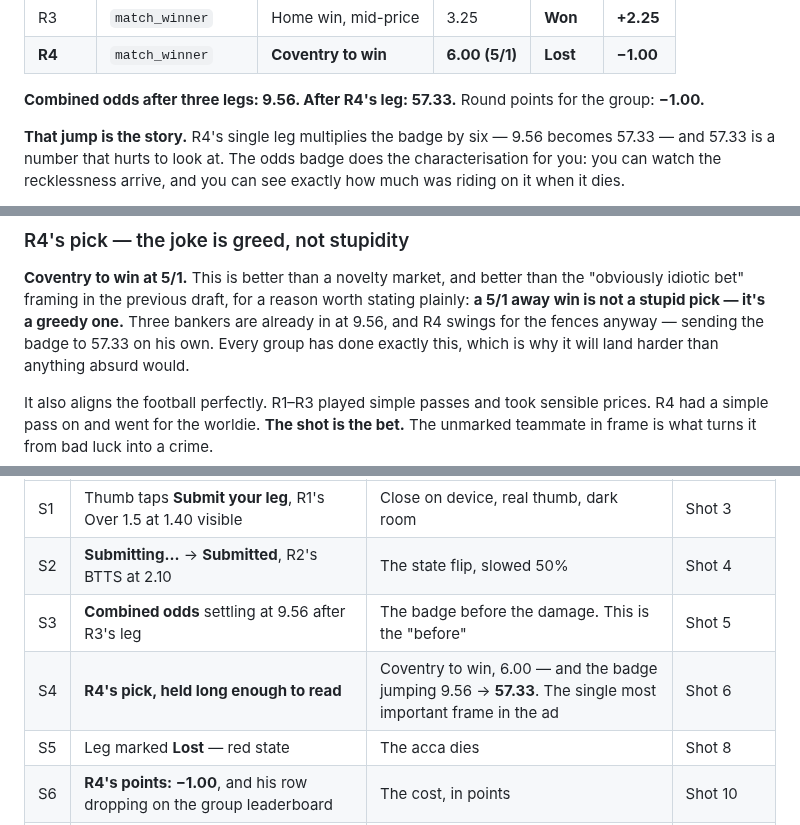
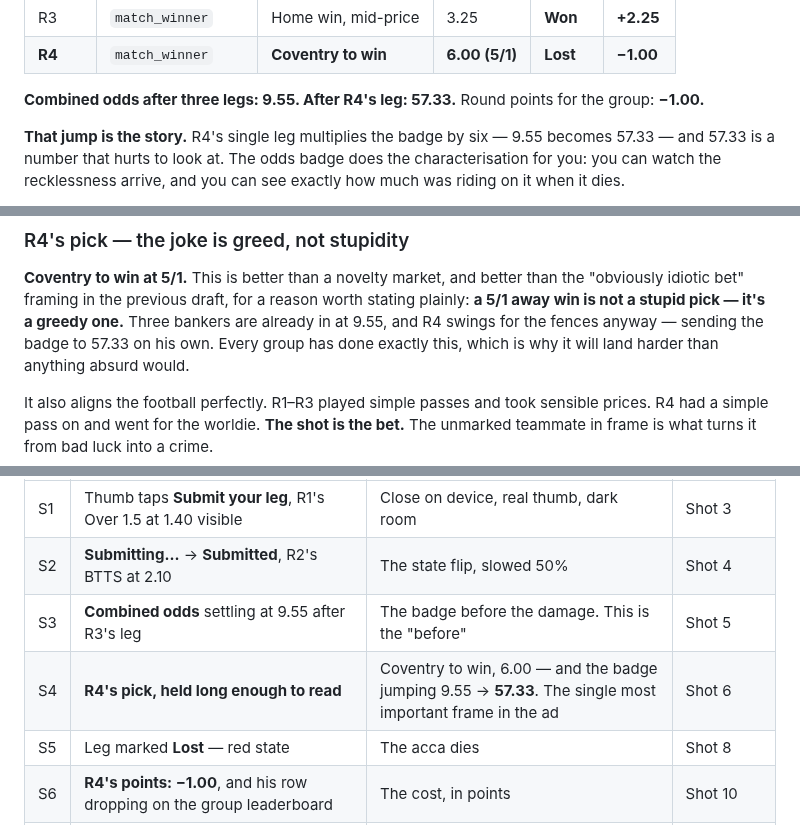
Before and after one commit to DanScreen/the-syndicate, a Markdown page: docs/VIDEO_AD_BRIEF.md, 3 parts joined by grey strips. GitHub-like rendering.

Commit message:
docs: correct intermediate combined odds to 9.55
The three-leg badge figure was written as 9.56. The app rounds with
Number(x.toFixed(2)) in betslip-links.ts, and toFixed(2) on 9.555 gives
9.55 because the float sits just below the midpoint. Verified against
the same expression the app uses. The combined 57.33 is unaffected.

Co-Authored-By: Claude Opus 5 <noreply@anthropic.com>
Claude-Session: https://claude.ai/code/session_01RETh2i8JUL9t8JGJyeU1Ry

```diff
--- a/docs/VIDEO_AD_BRIEF.md
+++ b/docs/VIDEO_AD_BRIEF.md
@@ -208,10 +208,10 @@ ones the app would produce.
 | R3 | `match_winner` | Home win, mid-price | 3.25 | **Won** | **+2.25** |
 | **R4** | `match_winner` | **Coventry to win** | **6.00 (5/1)** | **Lost** | **−1.00** |
 
-**Combined odds after three legs: 9.56. After R4's leg: 57.33.** Round points for the
+**Combined odds after three legs: 9.55. After R4's leg: 57.33.** Round points for the
 group: **−1.00.**
 
-**That jump is the story.** R4's single leg multiplies the badge by six — 9.56 becomes
+**That jump is the story.** R4's single leg multiplies the badge by six — 9.55 becomes
 57.33 — and 57.33 is a number that hurts to look at. The odds badge does the
 characterisation for you: you can watch the recklessness arrive, and you can see
 exactly how much was riding on it when it dies.
@@ -250,7 +250,7 @@ Match the app's own odds format in the capture rather than hand-writing fraction
 **Coventry to win at 5/1.** This is better than a novelty market, and better than the
 "obviously idiotic bet" framing in the previous draft, for a reason worth stating
 plainly: **a 5/1 away win is not a stupid pick — it's a greedy one.** Three bankers are
-already in at 9.56, and R4 swings for the fences anyway — sending the badge to 57.33 on
+already in at 9.55, and R4 swings for the fences anyway — sending the badge to 57.33 on
 his own.
 Every group has done exactly this, which is why it will land harder than anything
 absurd would.
@@ -372,8 +372,8 @@ Capture on a real device against the seeded demo data. Do **not** generate or mo
 |---|------|---------|--------------|
 | S1 | Thumb taps **Submit your leg**, R1's Over 1.5 at 1.40 visible | Close on device, real thumb, dark room | Shot 3 |
 | S2 | **Submitting…** → **Submitted**, R2's BTTS at 2.10 | The state flip, slowed 50% | Shot 4 |
-| S3 | **Combined odds** settling at 9.56 after R3's leg | The badge before the damage. This is the "before" | Shot 5 |
-| S4 | **R4's pick, held long enough to read** | Coventry to win, 6.00 — and the badge jumping 9.56 → **57.33**. The single most important frame in the ad | Shot 6 |
+| S3 | **Combined odds** settling at 9.55 after R3's leg | The badge before the damage. This is the "before" | Shot 5 |
+| S4 | **R4's pick, held long enough to read** | Coventry to win, 6.00 — and the badge jumping 9.55 → **57.33**. The single most important frame in the ad | Shot 6 |
 | S5 | Leg marked **Lost** — red state | The acca dies | Shot 8 |
 | S6 | **R4's points: −1.00**, and his row dropping on the group leaderboard | The cost, in points | Shot 10 |
 | S7 | Blue group's legs landing **Won** in sequence | Green state, one after another | Shots 12–14 |
```
Also changed, not shown: other parts of docs/VIDEO_AD_BRIEF.md (+3 -3 lines).
